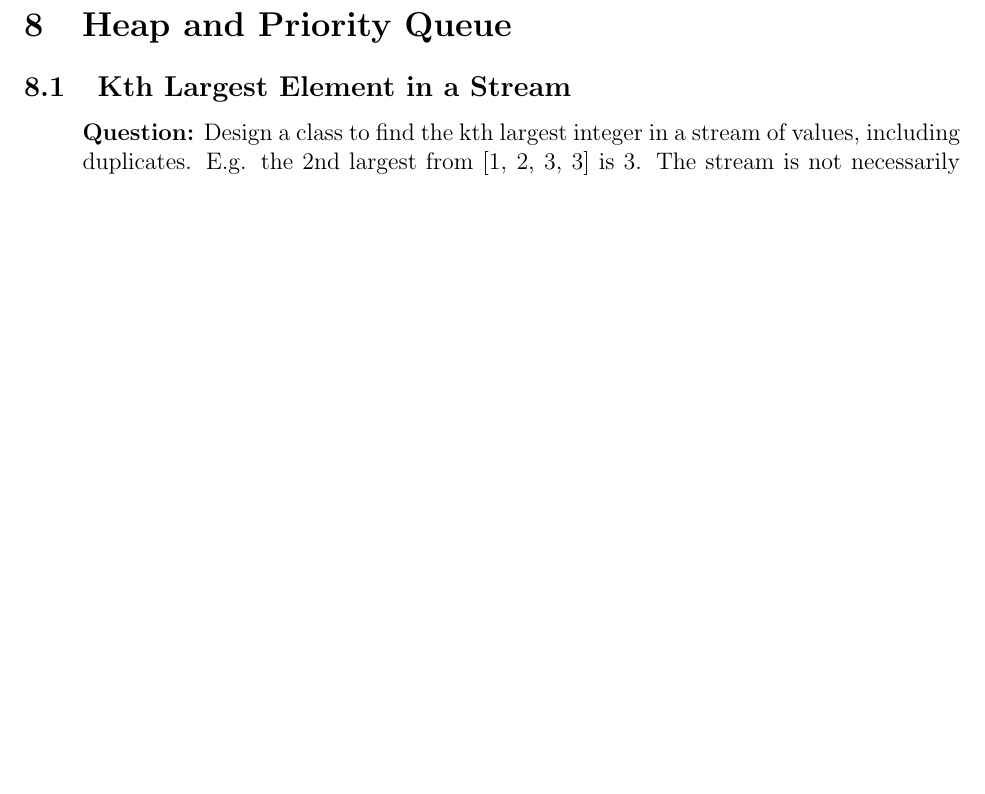
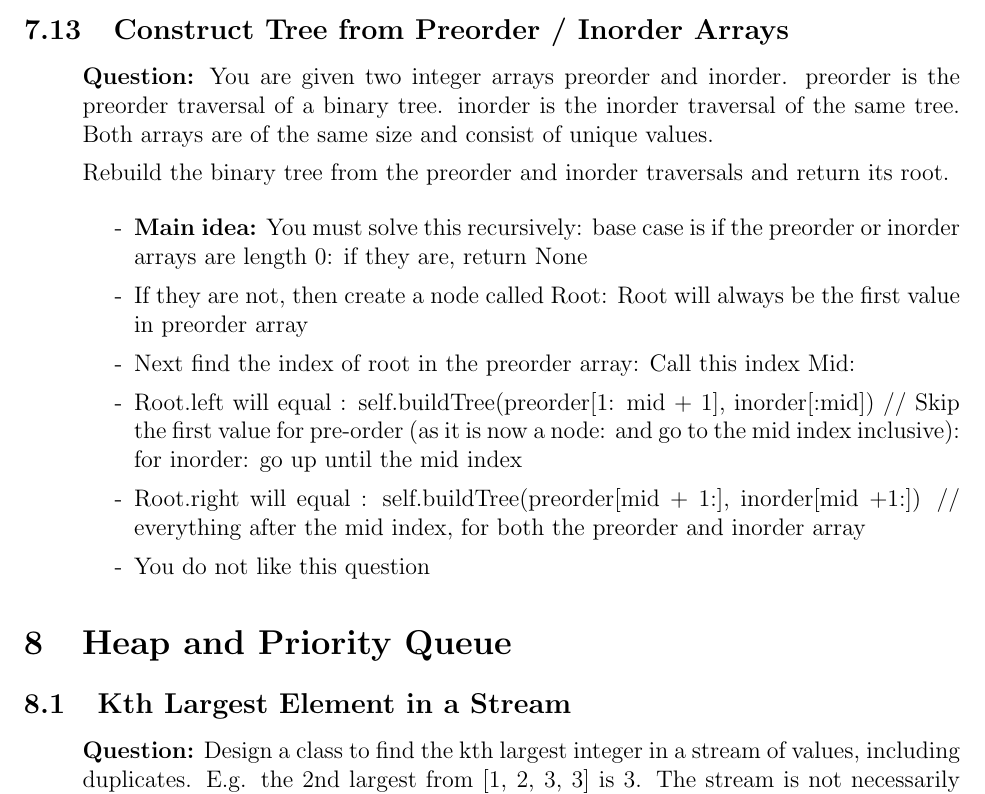
Before and after one commit to SebPuchi/LC100, a LaTeX document (notex.tex): part of page 28 of 46 before the commit and part of page 28 of 47 after it, cut at the place of the change, the shorter picture padded with empty space. Compiled offline with pdfLaTeX.

Commit message:
constuct tree from inorder / preorder arrays notes

```diff
--- a/notex.tex
+++ b/notex.tex
@@ -963,8 +963,23 @@ A binary search tree satisfies the following constraints:
 \end{enumerate}
 
 
-
-
+\subsection{Construct Tree from Preorder / Inorder Arrays}
+\begin{enumerate}
+  \item[] \textbf{Question:} You are given two integer arrays preorder and inorder. preorder is the preorder traversal of a binary tree. inorder is the inorder traversal of the same tree. Both arrays are of the same size and consist of unique values.
+
+Rebuild the binary tree from the preorder and inorder traversals and return its root.
+
+    \begin{enumerate}
+      \item[-] \textbf{Main idea:} You must solve this recursively: base case is if the preorder or inorder arrays are length 0: if they are, return None
+      \item[-] If they are not, then create a node called Root: Root will always be the first value in preorder array
+      \item[-] Next find the index of root in the preorder array: Call this index Mid:
+      \item[-] Root.left will equal : self.buildTree(preorder[1: mid + 1], inorder[:mid]) // Skip the first value for pre-order (as it is now a node: and go to the mid index inclusive): for inorder: go up until the mid index
+      \item[-] Root.right will equal : self.buildTree(preorder[mid + 1:], inorder[mid +1:]) // everything after the mid index, for both the preorder and inorder array
+      \item[-] You do not like this question
+
+
+    \end{enumerate}
+\end{enumerate}
 
 
 
```
Also changed, not shown: notex.pdf.
